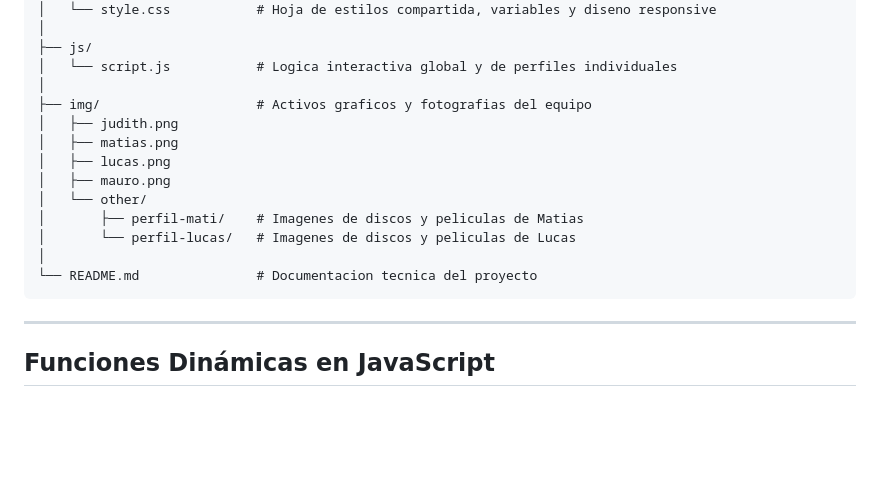
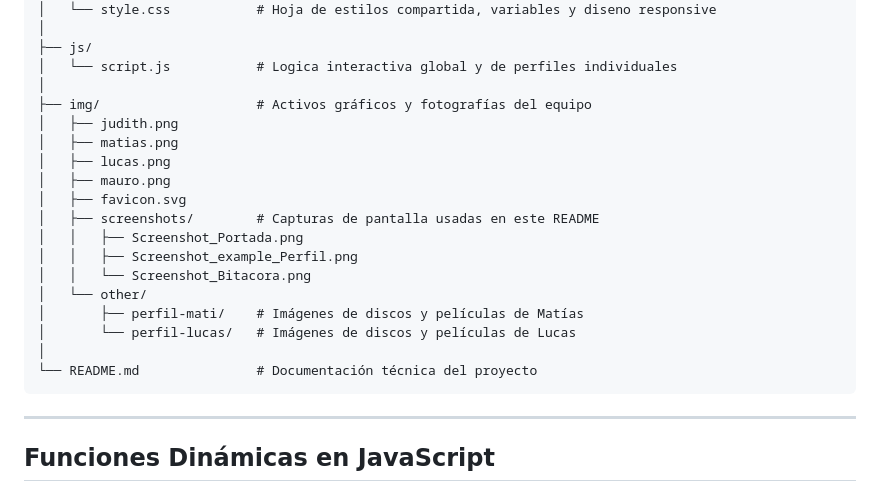
Before and after one commit to JudithGrau/tp1-desarrollo-sistemas-web-frontend, a Markdown page: README.md, the part around one of its changes. Drawn GitHub-style; blank space fills up the shorter version.

Commit message:
docs: corrige ruta y nombres de archivo de las capturas en el README
Las capturas estaban en img/screenshots pero el README apuntaba a screenshots/ en la raíz, y los nombres de archivo tenían mayúsculas distintas a las reales. Se corrigieron las 3 rutas y se actualizó la estructura de carpetas documentada.

````diff
--- a/README.md
+++ b/README.md
@@ -71,16 +71,21 @@ tp1-desarrollo-sistemas-web-frontend/
 ├── js/
 │   └── script.js           # Logica interactiva global y de perfiles individuales
 │
-├── img/                    # Activos graficos y fotografias del equipo
+├── img/                    # Activos gráficos y fotografías del equipo
 │   ├── judith.png
 │   ├── matias.png
 │   ├── lucas.png
 │   ├── mauro.png
+│   ├── favicon.svg
+│   ├── screenshots/        # Capturas de pantalla usadas en este README
+│   │   ├── Screenshot_Portada.png
+│   │   ├── Screenshot_example_Perfil.png
+│   │   └── Screenshot_Bitacora.png
 │   └── other/
-│       ├── perfil-mati/    # Imagenes de discos y peliculas de Matias
-│       └── perfil-lucas/   # Imagenes de discos y peliculas de Lucas
+│       ├── perfil-mati/    # Imágenes de discos y películas de Matías
+│       └── perfil-lucas/   # Imágenes de discos y películas de Lucas
 │
-└── README.md               # Documentacion tecnica del proyecto
+└── README.md               # Documentación técnica del proyecto
 ```
 
 ---
````
Also changed, not shown: other parts of README.md (+5 -3 lines).
